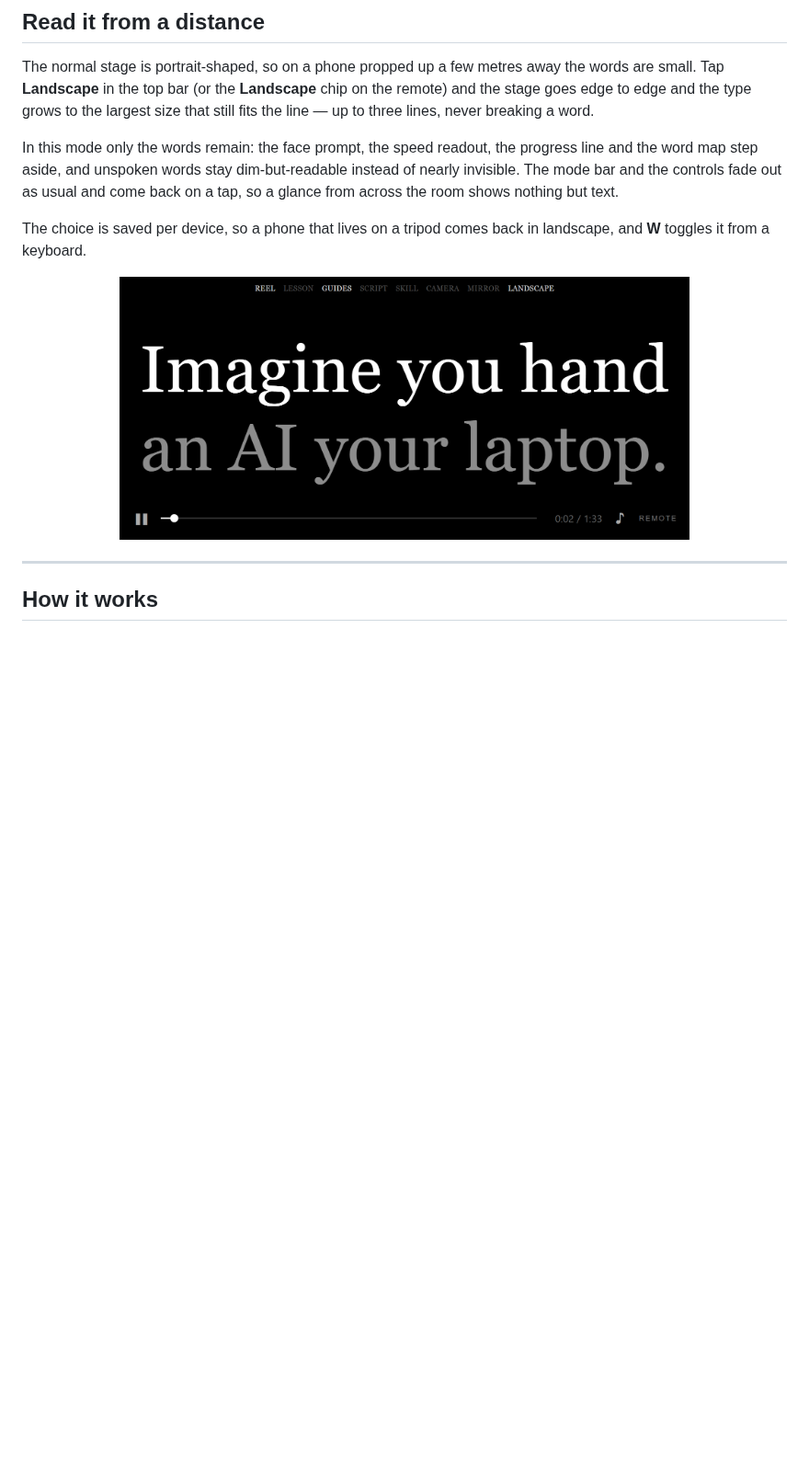
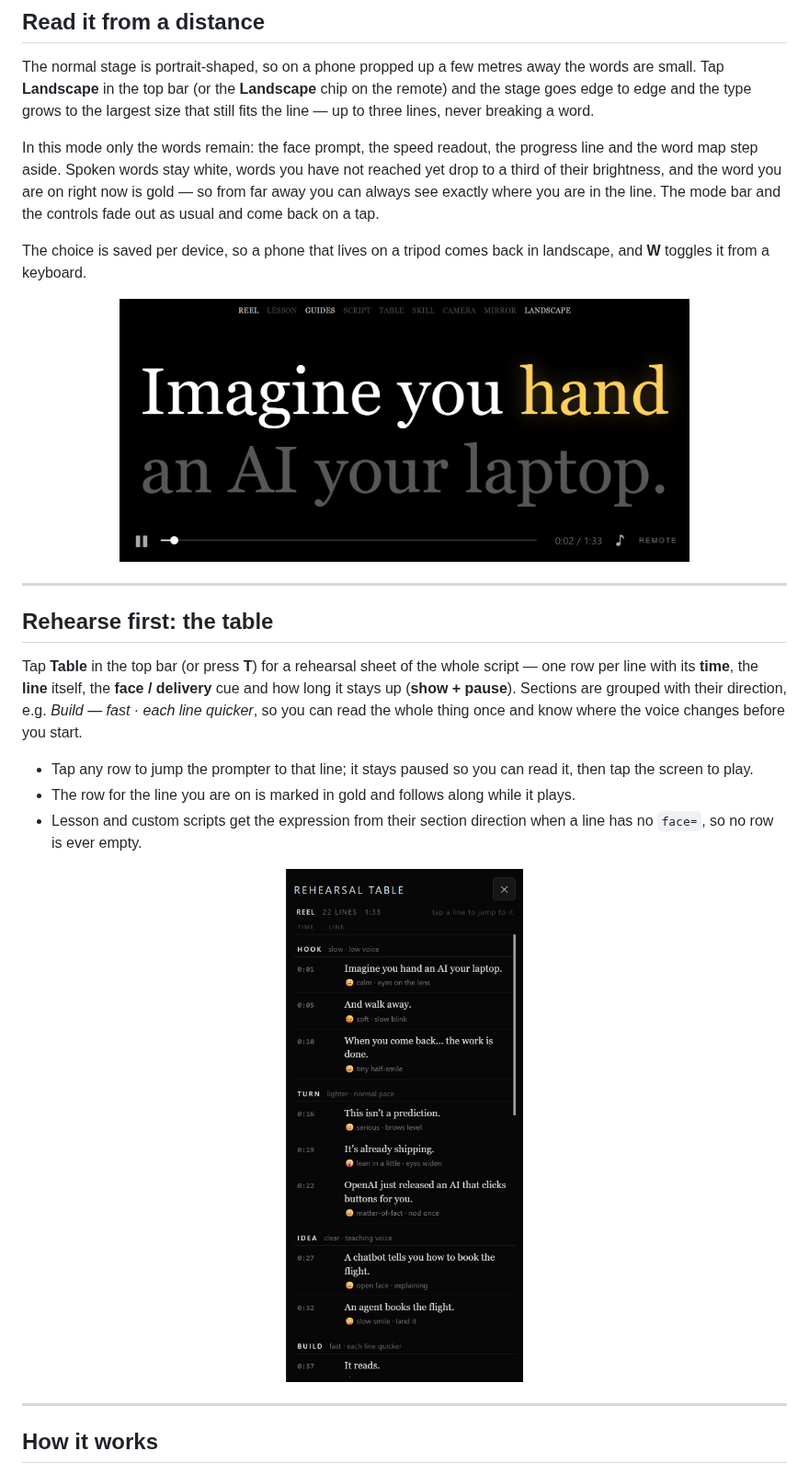
Before and after one commit to mdnadeemm/ma-prompter, a Markdown page: README.md, the part around the change. Shown at 92% size. Drawn GitHub-style; pictures changed too: docs/landscape.png, docs/table.png (added); blank space fills up the shorter version.

```diff
--- a/README.md
+++ b/README.md
@@ -56,12 +56,26 @@ Both devices stay in sync in both directions — if you tap the screen itself, t
 
 The normal stage is portrait-shaped, so on a phone propped up a few metres away the words are small. Tap **Landscape** in the top bar (or the **Landscape** chip on the remote) and the stage goes edge to edge and the type grows to the largest size that still fits the line — up to three lines, never breaking a word.
 
-In this mode only the words remain: the face prompt, the speed readout, the progress line and the word map step aside, and unspoken words stay dim-but-readable instead of nearly invisible. The mode bar and the controls fade out as usual and come back on a tap, so a glance from across the room shows nothing but text.
+In this mode only the words remain: the face prompt, the speed readout, the progress line and the word map step aside. Spoken words stay white, words you have not reached yet drop to a third of their brightness, and the word you are on right now is gold — so from far away you can always see exactly where you are in the line. The mode bar and the controls fade out as usual and come back on a tap.
 
 The choice is saved per device, so a phone that lives on a tripod comes back in landscape, and **W** toggles it from a keyboard.
 
 <p align="center">
-  <img src="docs/landscape.png" alt="Landscape mode: full-width stage with very large type" width="620">
+  <img src="docs/landscape.png" alt="Landscape mode: full-width stage, unspoken words dimmed, current word in gold" width="620">
+</p>
+
+---
+
+## Rehearse first: the table
+
+Tap **Table** in the top bar (or press **T**) for a rehearsal sheet of the whole script — one row per line with its **time**, the **line** itself, the **face / delivery** cue and how long it stays up (**show + pause**). Sections are grouped with their direction, e.g. *Build — fast · each line quicker*, so you can read the whole thing once and know where the voice changes before you start.
+
+- Tap any row to jump the prompter to that line; it stays paused so you can read it, then tap the screen to play.
+- The row for the line you are on is marked in gold and follows along while it plays.
+- Lesson and custom scripts get the expression from their section direction when a line has no `face=`, so no row is ever empty.
+
+<p align="center">
+  <img src="docs/table.png" alt="Rehearsal table: time, line, face and timing for every line" width="300">
 </p>
 
 ---
```
Also changed, not shown: 1 other file.
